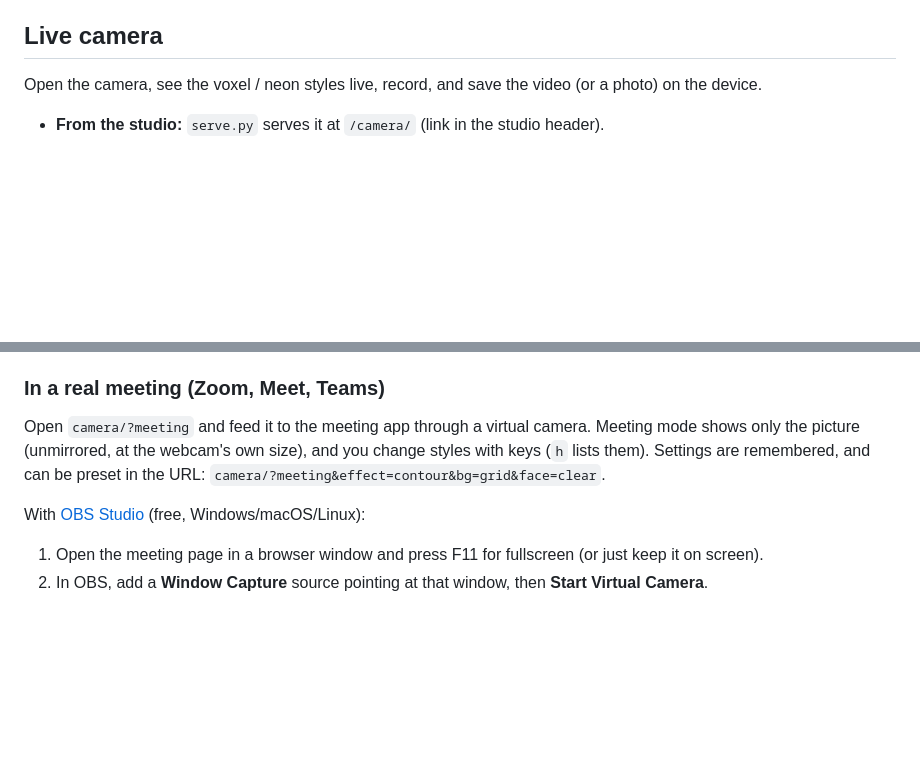
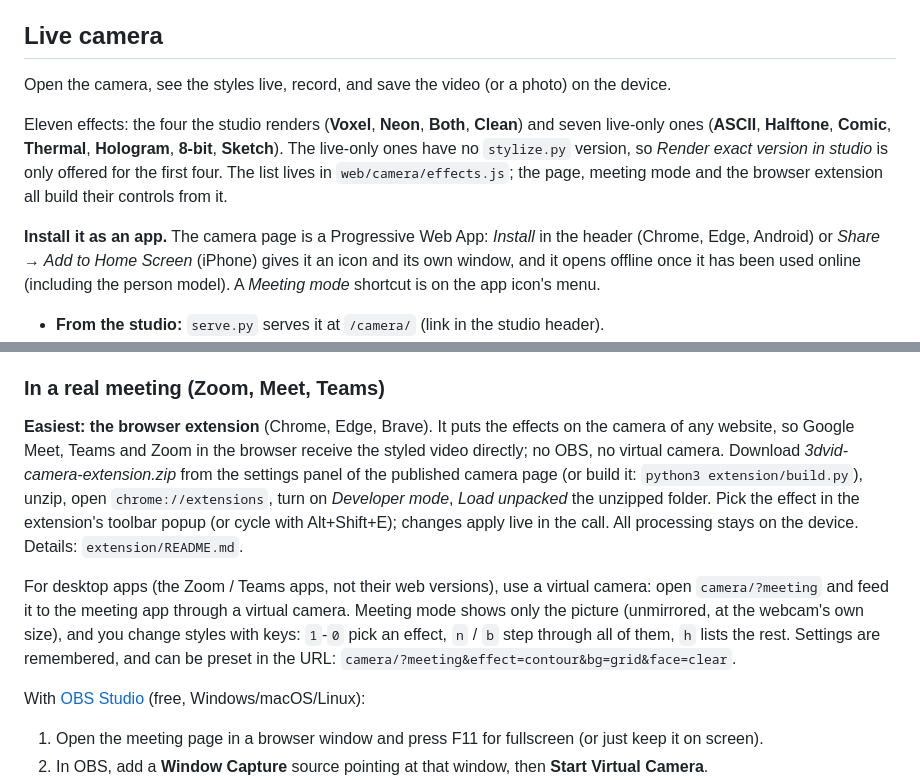
Before and after one commit to mwihoti/3dvid, a Markdown page: README.md, 2 parts joined by grey strips. GitHub-like rendering; blank space fills up the shorter version.

Commit message:
Docs: effects list, installable camera app, browser extension

```diff
--- a/README.md
+++ b/README.md
@@ -41,7 +41,11 @@ Depth and person masks are cached in `.stylize_cache/` per clip, so re-renders s
 
 ## Live camera
 
-Open the camera, see the voxel / neon styles live, record, and save the video (or a photo) on the device.
+Open the camera, see the styles live, record, and save the video (or a photo) on the device.
+
+Eleven effects: the four the studio renders (**Voxel**, **Neon**, **Both**, **Clean**) and seven live-only ones (**ASCII**, **Halftone**, **Comic**, **Thermal**, **Hologram**, **8-bit**, **Sketch**). The live-only ones have no `stylize.py` version, so *Render exact version in studio* is only offered for the first four. The list lives in `web/camera/effects.js`; the page, meeting mode and the browser extension all build their controls from it.
+
+**Install it as an app.** The camera page is a Progressive Web App: *Install* in the header (Chrome, Edge, Android) or *Share → Add to Home Screen* (iPhone) gives it an icon and its own window, and it opens offline once it has been used online (including the person model). A *Meeting mode* shortcut is on the app icon's menu.
 
 - **From the studio:** `serve.py` serves it at `/camera/` (link in the studio header).
 - **On its own, free:** the `camera page` workflow publishes `web/camera/` to GitHub Pages on every push to `main`. Enable it once with Settings → Pages → Source: *GitHub Actions*; it is then at `https://<owner>.github.io/3dvid/`. Open that on a phone.
@@ -52,7 +56,9 @@ Everything runs on the device: MediaPipe's selfie segmenter finds the person, an
 
 ### In a real meeting (Zoom, Meet, Teams)
 
-Open `camera/?meeting` and feed it to the meeting app through a virtual camera. Meeting mode shows only the picture (unmirrored, at the webcam's own size), and you change styles with keys (`h` lists them). Settings are remembered, and can be preset in the URL: `camera/?meeting&effect=contour&bg=grid&face=clear`.
+**Easiest: the browser extension** (Chrome, Edge, Brave). It puts the effects on the camera of any website, so Google Meet, Teams and Zoom in the browser receive the styled video directly; no OBS, no virtual camera. Download *3dvid-camera-extension.zip* from the settings panel of the published camera page (or build it: `python3 extension/build.py`), unzip, open `chrome://extensions`, turn on *Developer mode*, *Load unpacked* the unzipped folder. Pick the effect in the extension's toolbar popup (or cycle with Alt+Shift+E); changes apply live in the call. All processing stays on the device. Details: `extension/README.md`.
+
+For desktop apps (the Zoom / Teams apps, not their web versions), use a virtual camera: open `camera/?meeting` and feed it to the meeting app through a virtual camera. Meeting mode shows only the picture (unmirrored, at the webcam's own size), and you change styles with keys: `1`-`0` pick an effect, `n` / `b` step through all of them, `h` lists the rest. Settings are remembered, and can be preset in the URL: `camera/?meeting&effect=contour&bg=grid&face=clear`.
 
 With [OBS Studio](https://obsproject.com) (free, Windows/macOS/Linux):
 1. Open the meeting page in a browser window and press F11 for fullscreen (or just keep it on screen).
```
Also changed, not shown: CLAUDE.md (+5 -1 lines).
